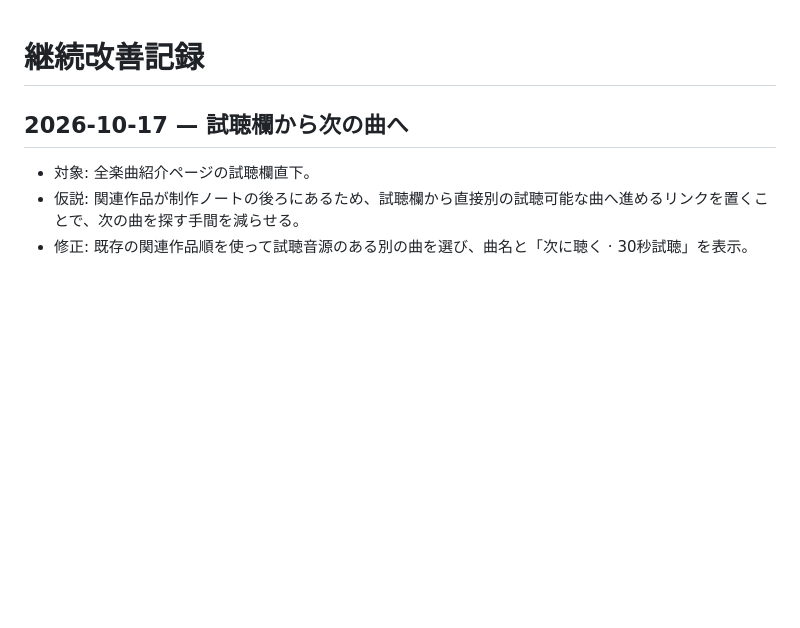
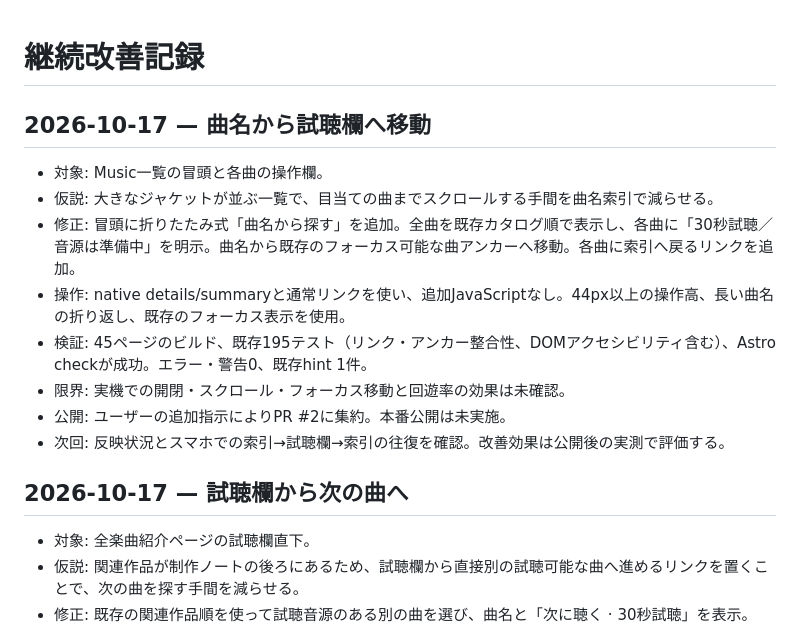
Before and after one commit to phstarrion/phstarrion.github.io, a Markdown page: docs/improvement-loop.md, the part around the change. Rendered like a GitHub page; blank space fills up the shorter version.

Commit message:
Add song index navigation to listening room: docs/improvement-loop.md

```diff
--- a/docs/improvement-loop.md
+++ b/docs/improvement-loop.md
@@ -1,4 +1,15 @@
 # 継続改善記録
+
+## 2026-10-17 — 曲名から試聴欄へ移動
+
+- 対象: Music一覧の冒頭と各曲の操作欄。
+- 仮説: 大きなジャケットが並ぶ一覧で、目当ての曲までスクロールする手間を曲名索引で減らせる。
+- 修正: 冒頭に折りたたみ式「曲名から探す」を追加。全曲を既存カタログ順で表示し、各曲に「30秒試聴／音源は準備中」を明示。曲名から既存のフォーカス可能な曲アンカーへ移動。各曲に索引へ戻るリンクを追加。
+- 操作: native details/summaryと通常リンクを使い、追加JavaScriptなし。44px以上の操作高、長い曲名の折り返し、既存のフォーカス表示を使用。
+- 検証: 45ページのビルド、既存195テスト（リンク・アンカー整合性、DOMアクセシビリティ含む）、Astro checkが成功。エラー・警告0、既存hint 1件。
+- 限界: 実機での開閉・スクロール・フォーカス移動と回遊率の効果は未確認。
+- 公開: ユーザーの追加指示によりPR #2に集約。本番公開は未実施。
+- 次回: 反映状況とスマホでの索引→試聴欄→索引の往復を確認。改善効果は公開後の実測で評価する。
 
 ## 2026-10-17 — 試聴欄から次の曲へ
 
```
